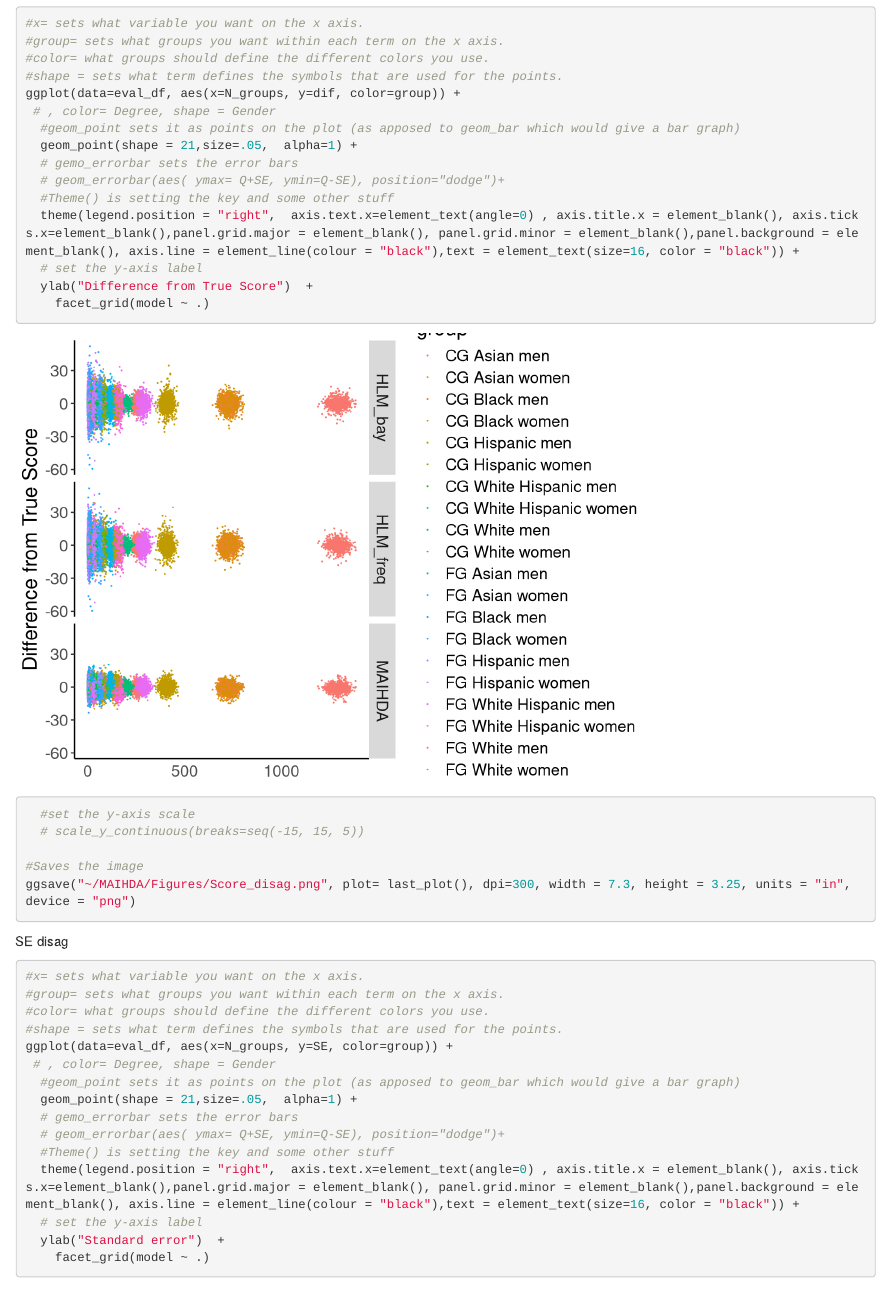
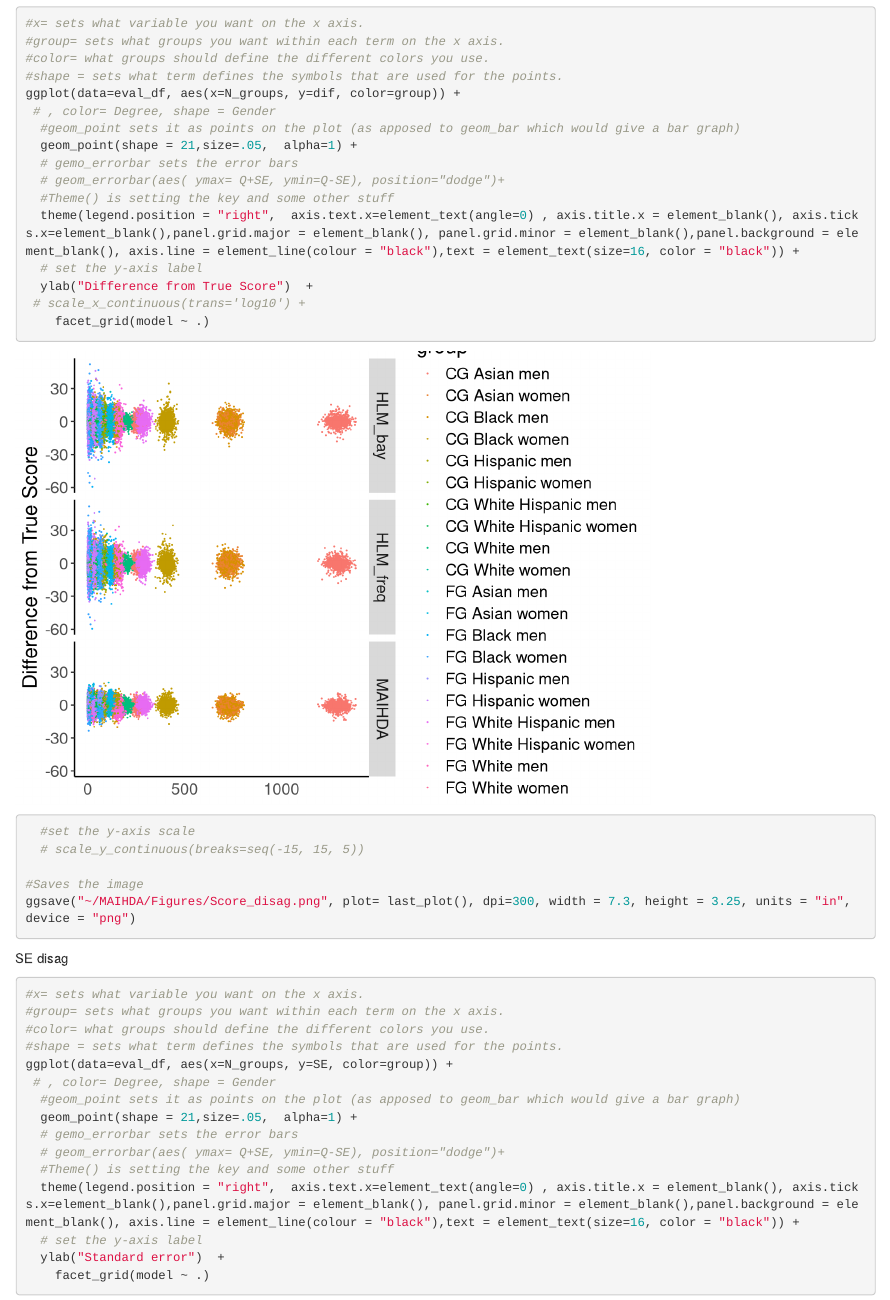
Before and after one commit to benvandusen/MAIHDA, an R Markdown document (Figures/Figure.rmd): the page in a window 1100 px wide, from 220 px down. Rendered offline with R 4.5, knitr and Pandoc, with nearby package versions; code that draws random numbers runs with fixed seeds of ours.

Commit message:
figure stuff

```diff
--- a/Figures/Figure.rmd
+++ b/Figures/Figure.rmd
@@ -38,6 +38,7 @@ ggplot(data=eval_df, aes(x=N_groups, y=dif, color=group)) +
   theme(legend.position = "right",  axis.text.x=element_text(angle=0) , axis.title.x = element_blank(), axis.ticks.x=element_blank(),panel.grid.major = element_blank(), panel.grid.minor = element_blank(),panel.background = element_blank(), axis.line = element_line(colour = "black"),text = element_text(size=16, color = "black")) +
   # set the y-axis label
   ylab("Difference from True Score")  +
+ # scale_x_continuous(trans='log10') +
     facet_grid(model ~ .)
   #set the y-axis scale
   # scale_y_continuous(breaks=seq(-15, 15, 5))
```
